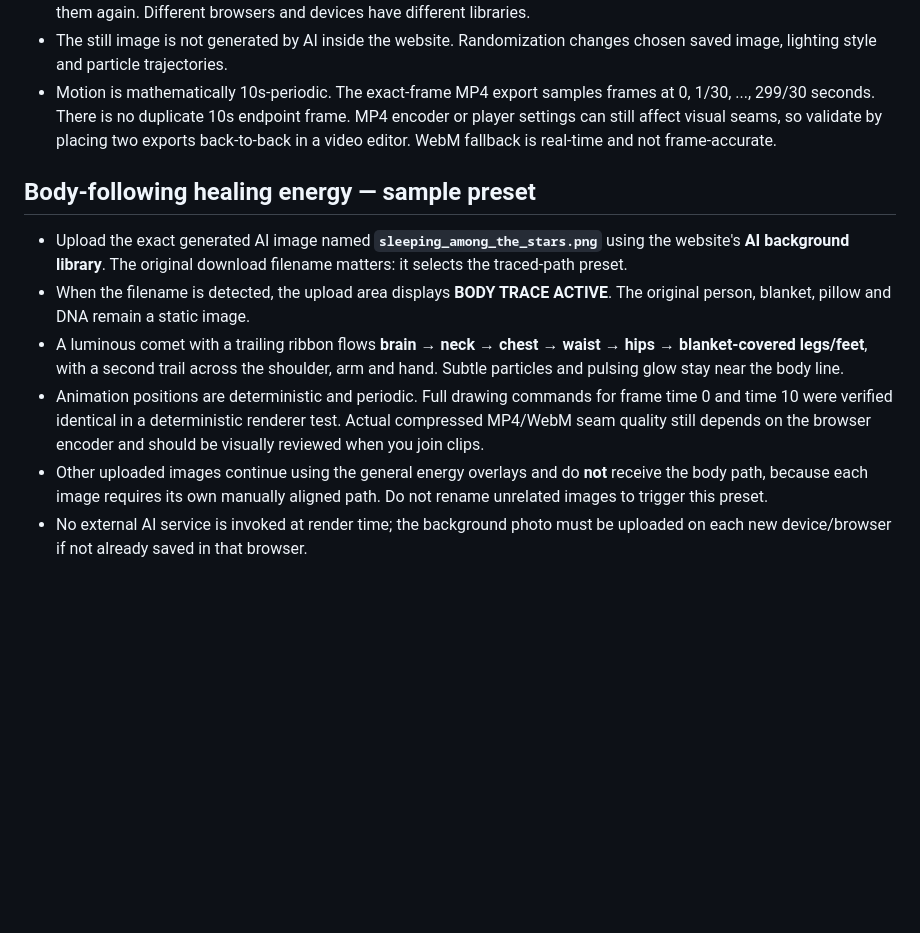
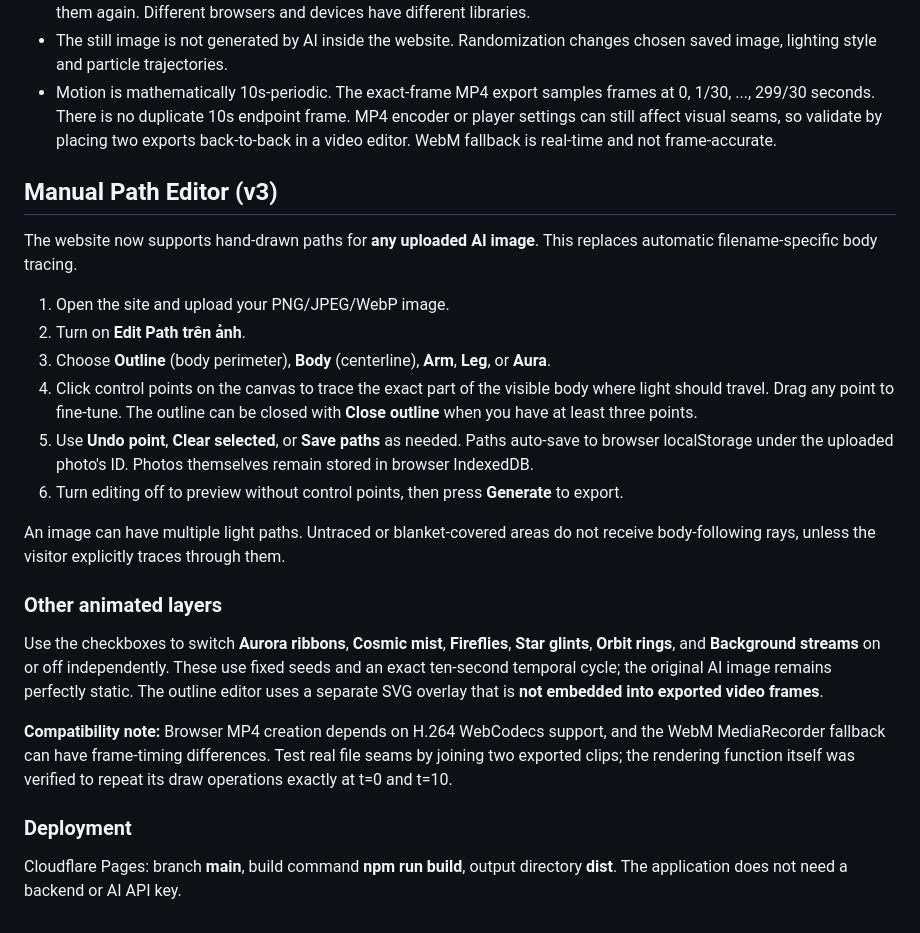
Before and after one commit to kevin4relocate/HealingLoopStudio, a Markdown page: README.md, the part around the change. GitHub-like rendering; blank space fills up the shorter version.

Commit message:
Document manual outline editing, FX layers and Cloudflare deployment

```diff
--- a/README.md
+++ b/README.md
@@ -30,11 +30,26 @@ Run `python3 -m http.server 8787`, then open http://localhost:8787.
 - The still image is not generated by AI inside the website. Randomization changes chosen saved image, lighting style and particle trajectories.
 - Motion is mathematically 10s-periodic. The exact-frame MP4 export samples frames at 0, 1/30, ..., 299/30 seconds. There is no duplicate 10s endpoint frame. MP4 encoder or player settings can still affect visual seams, so validate by placing two exports back-to-back in a video editor. WebM fallback is real-time and not frame-accurate.
 
-## Body-following healing energy — sample preset
 
-- Upload the exact generated AI image named **`sleeping_among_the_stars.png`** using the website's **AI background library**. The original download filename matters: it selects the traced-path preset.
-- When the filename is detected, the upload area displays **BODY TRACE ACTIVE**. The original person, blanket, pillow and DNA remain a static image.
-- A luminous comet with a trailing ribbon flows **brain → neck → chest → waist → hips → blanket-covered legs/feet**, with a second trail across the shoulder, arm and hand. Subtle particles and pulsing glow stay near the body line.
-- Animation positions are deterministic and periodic. Full drawing commands for frame time 0 and time 10 were verified identical in a deterministic renderer test. Actual compressed MP4/WebM seam quality still depends on the browser encoder and should be visually reviewed when you join clips.
-- Other uploaded images continue using the general energy overlays and do **not** receive the body path, because each image requires its own manually aligned path. Do not rename unrelated images to trigger this preset.
-- No external AI service is invoked at render time; the background photo must be uploaded on each new device/browser if not already saved in that browser.
+## Manual Path Editor (v3)
+
+The website now supports hand-drawn paths for **any uploaded AI image**. This replaces automatic filename-specific body tracing.
+
+1. Open the site and upload your PNG/JPEG/WebP image.
+2. Turn on **Edit Path trên ảnh**.
+3. Choose **Outline** (body perimeter), **Body** (centerline), **Arm**, **Leg**, or **Aura**.
+4. Click control points on the canvas to trace the exact part of the visible body where light should travel. Drag any point to fine-tune. The outline can be closed with **Close outline** when you have at least three points.
+5. Use **Undo point**, **Clear selected**, or **Save paths** as needed. Paths auto-save to browser localStorage under the uploaded photo's ID. Photos themselves remain stored in browser IndexedDB.
+6. Turn editing off to preview without control points, then press **Generate** to export.
+
+An image can have multiple light paths. Untraced or blanket-covered areas do not receive body-following rays, unless the visitor explicitly traces through them.
+
+### Other animated layers
+
+Use the checkboxes to switch **Aurora ribbons**, **Cosmic mist**, **Fireflies**, **Star glints**, **Orbit rings**, and **Background streams** on or off independently. These use fixed seeds and an exact ten-second temporal cycle; the original AI image remains perfectly static. The outline editor uses a separate SVG overlay that is **not embedded into exported video frames**.
+
+**Compatibility note:** Browser MP4 creation depends on H.264 WebCodecs support, and the WebM MediaRecorder fallback can have frame-timing differences. Test real file seams by joining two exported clips; the rendering function itself was verified to repeat its draw operations exactly at t=0 and t=10.
+
+### Deployment
+
+Cloudflare Pages: branch **main**, build command **npm run build**, output directory **dist**. The application does not need a backend or AI API key.
```
